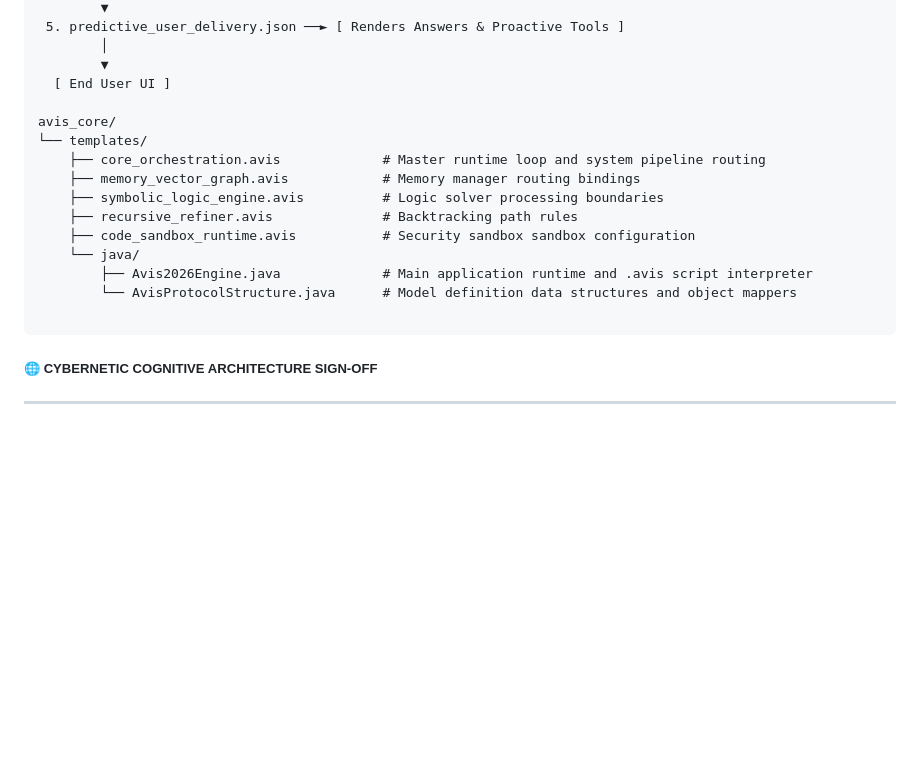
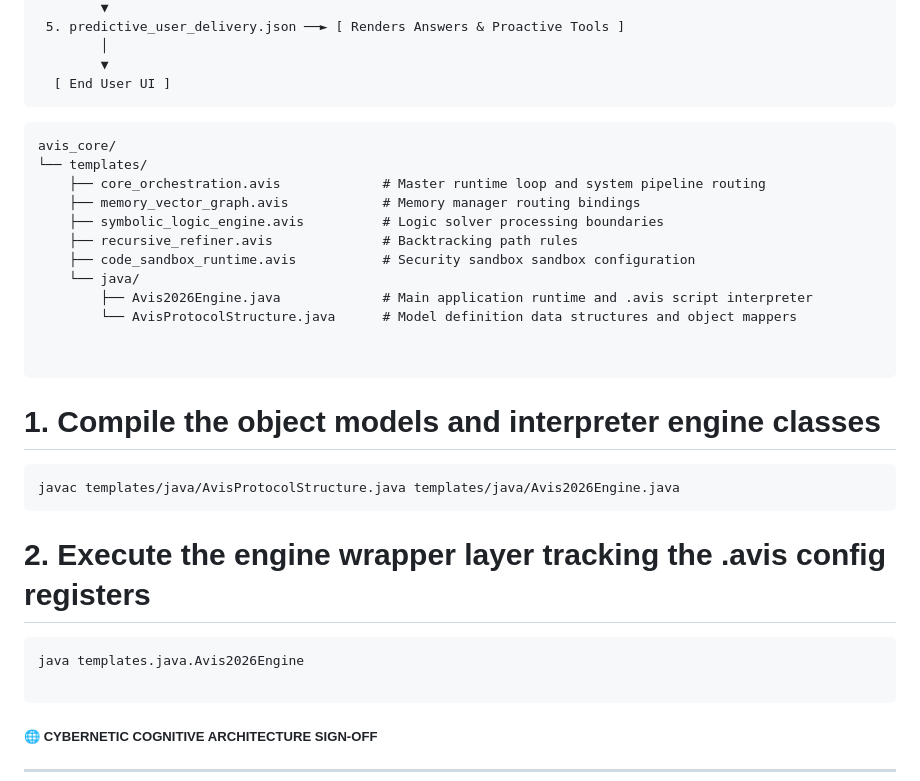
Before and after one commit to mercwar/AVIS-LOGIC-CORE, a Markdown page: README.md, the part around the change. GitHub-like rendering; blank space fills up the shorter version.

````diff
--- a/README.md
+++ b/README.md
@@ -548,7 +548,8 @@ java -cp out:lib/jna.jar AvisIntegrationBridge
         │
         ▼
   [ End User UI ]
-
+```
+```
 avis_core/
 └── templates/
     ├── core_orchestration.avis             # Master runtime loop and system pipeline routing
@@ -559,6 +560,16 @@ avis_core/
     └── java/
         ├── Avis2026Engine.java             # Main application runtime and .avis script interpreter
         └── AvisProtocolStructure.java      # Model definition data structures and object mappers
+
+
+```
+# 1. Compile the object models and interpreter engine classes
+```
+javac templates/java/AvisProtocolStructure.java templates/java/Avis2026Engine.java
+```
+# 2. Execute the engine wrapper layer tracking the .avis config registers
+```
+java templates.java.Avis2026Engine
 
 ```
 ##### 🌐 CYBERNETIC COGNITIVE ARCHITECTURE SIGN-OFF
````
